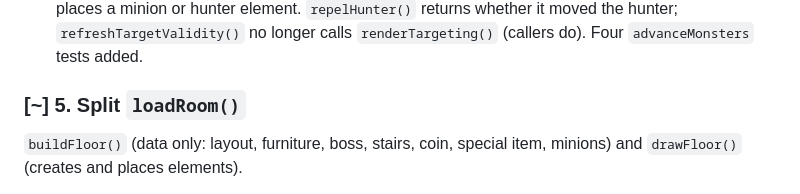
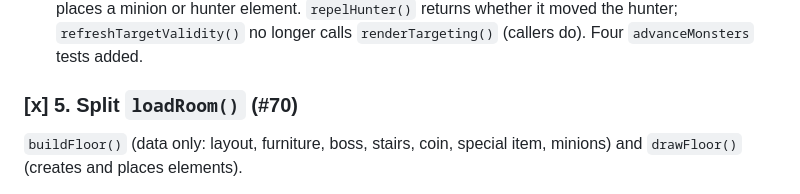
Before and after one commit to thepoeticheartishope/DungeonCrawler, a Markdown page: docs/refactor-plan.md, the part around the change. Drawn GitHub-style.

Commit message:
Tick refactor step 5 in the plan (#70)
Co-Authored-By: Claude Opus 5.5 <noreply@anthropic.com>

```diff
--- a/docs/refactor-plan.md
+++ b/docs/refactor-plan.md
@@ -164,7 +164,7 @@ finds nothing, and no rule module stores a page element.
   `repelHunter()` returns whether it moved the hunter; `refreshTargetValidity()` no
   longer calls `renderTargeting()` (callers do). Four `advanceMonsters` tests added.
 
-### [~] 5. Split `loadRoom()`
+### [x] 5. Split `loadRoom()` (#70)
 
 `buildFloor()` (data only: layout, furniture, boss, stairs, coin, special item, minions)
 and `drawFloor()` (creates and places elements).
```
